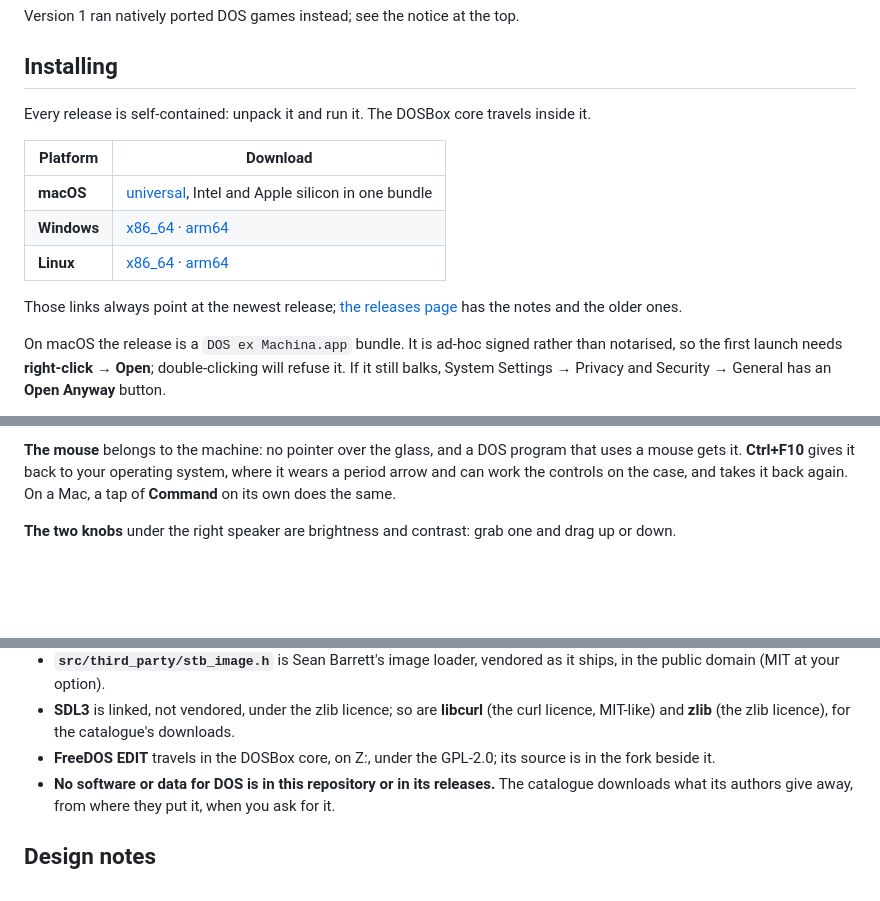
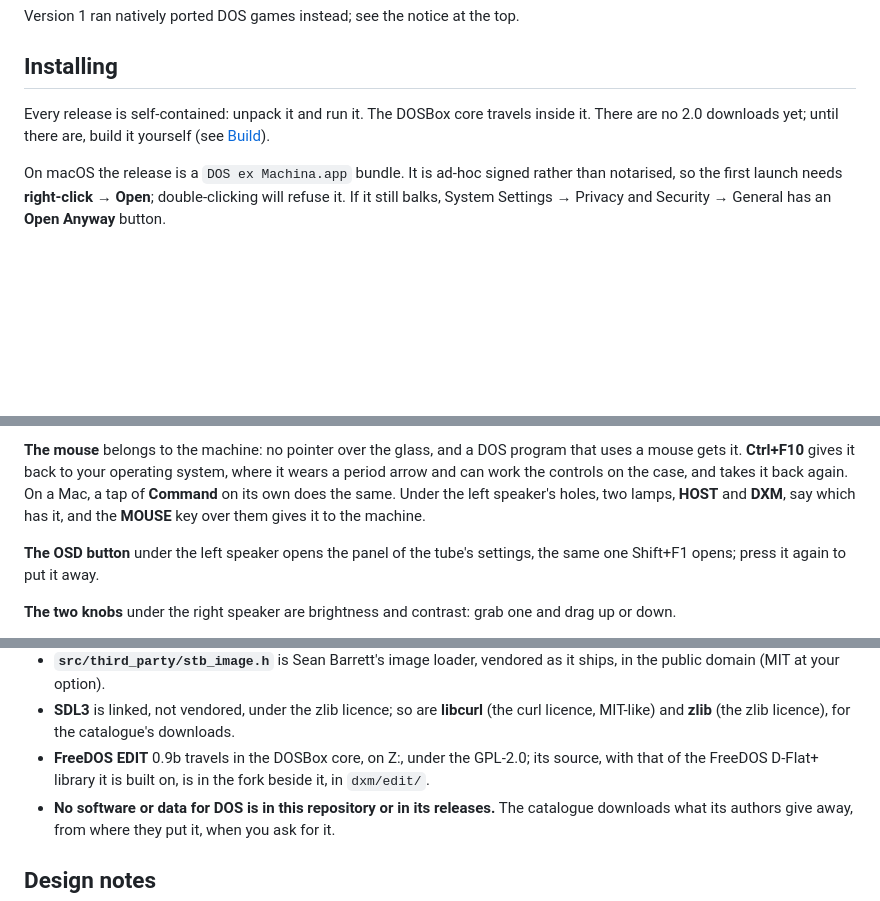
Before and after one commit to pedrocatalao/dos-ex-machina, a Markdown page: README.md, 3 parts joined by grey strips. Drawn GitHub-style; blank space fills up the shorter version.

Commit message:
docs: say 2.0 is not out yet, and where FreeDOS EDIT's source is
The README's notice now opens by saying 2.0 is unreleased and 1.0 is
still the newest download, and the download table goes until there is
one for 2.0 - build it yourself meanwhile.  The licence line for FreeDOS
EDIT names the version and points at the source the fork now carries;
the submodule moves to the commit that carries it.

```diff
--- a/README.md
+++ b/README.md
@@ -63,23 +66,8 @@ Version 1 ran natively ported DOS games instead; see the notice at the top.
 ## Installing
 
 Every release is self-contained: unpack it and run it. The DOSBox core
-travels inside it.
-
-| Platform | Download |
-|---|---|
-| **macOS** | [universal][dl-mac], Intel and Apple silicon in one bundle |
-| **Windows** | [x86_64][dl-win-x64] · [arm64][dl-win-arm] |
-| **Linux** | [x86_64][dl-lin-x64] · [arm64][dl-lin-arm] |
-
-Those links always point at the newest release; [the releases
-page](https://github.com/pedrocatalao/dos-ex-machina/releases) has the notes
-and the older ones.
-
-[dl-mac]: https://github.com/pedrocatalao/dos-ex-machina/releases/latest/download/dxm-macos-universal.zip
-[dl-win-x64]: https://github.com/pedrocatalao/dos-ex-machina/releases/latest/download/dxm-windows-x86_64.zip
-[dl-win-arm]: https://github.com/pedrocatalao/dos-ex-machina/releases/latest/download/dxm-windows-arm64.zip
-[dl-lin-x64]: https://github.com/pedrocatalao/dos-ex-machina/releases/latest/download/dxm-linux-x86_64.tar.gz
-[dl-lin-arm]: https://github.com/pedrocatalao/dos-ex-machina/releases/latest/download/dxm-linux-arm64.tar.gz
+travels inside it. There are no 2.0 downloads yet; until there are, build it
+yourself (see [Build](#build)).
 
 On macOS the release is a `DOS ex Machina.app` bundle. It is ad-hoc signed
 rather than notarised, so the first launch needs **right-click → Open**;
@@ -147,7 +135,12 @@ collapses, the fans spin down, and the room goes dark.
 program that uses a mouse gets it. **Ctrl+F10** gives it back to your
 operating system, where it wears a period arrow and can work the controls
 on the case, and takes it back again. On a Mac, a tap of **Command** on its
-own does the same.
+own does the same. Under the left speaker's holes, two lamps, **HOST** and
+**DXM**, say which has it, and the **MOUSE** key over them gives it to the
+machine.
+
+**The OSD button** under the left speaker opens the panel of the tube's
+settings, the same one Shift+F1 opens; press it again to put it away.
 
 **The two knobs** under the right speaker are brightness and contrast: grab
 one and drag up or down.
@@ -294,8 +287,9 @@ were MIT licensed, and remain so.
 - **SDL3** is linked, not vendored, under the zlib licence; so are
   **libcurl** (the curl licence, MIT-like) and **zlib** (the zlib licence),
   for the catalogue's downloads.
-- **FreeDOS EDIT** travels in the DOSBox core, on Z:, under the GPL-2.0;
-  its source is in the fork beside it.
+- **FreeDOS EDIT** 0.9b travels in the DOSBox core, on Z:, under the
+  GPL-2.0; its source, with that of the FreeDOS D-Flat+ library it is built
+  on, is in the fork beside it, in `dxm/edit/`.
 - **No software or data for DOS is in this repository or in its releases.**
   The catalogue downloads what its authors give away, from where they put
   it, when you ask for it.
```
Also changed, not shown: other parts of README.md (+3 -0 lines).
